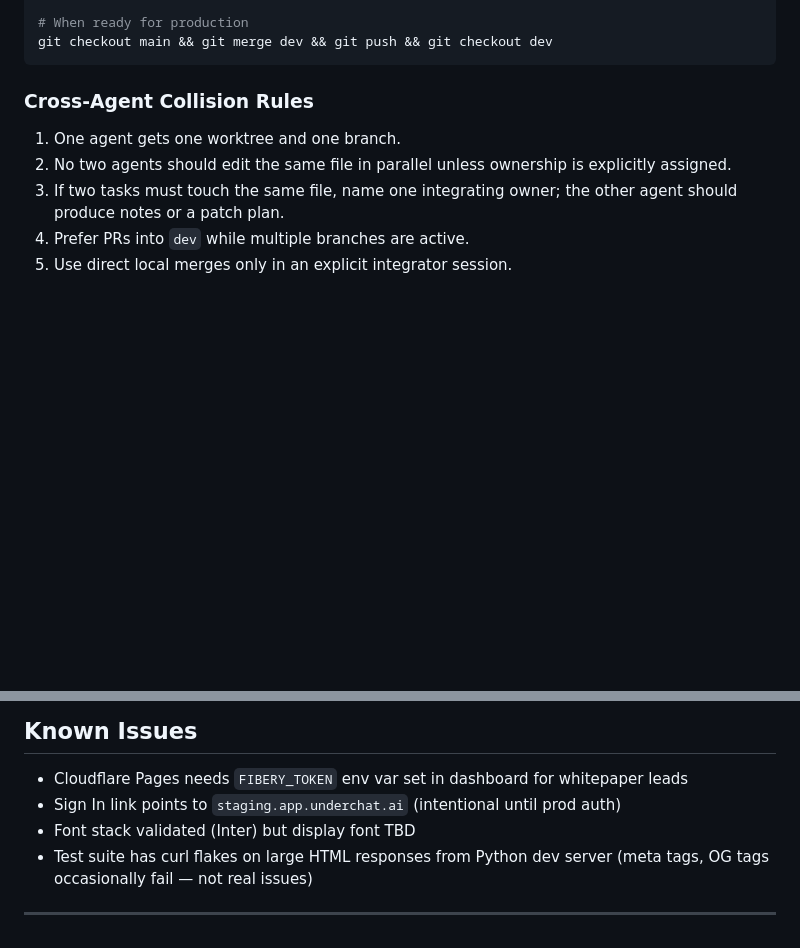
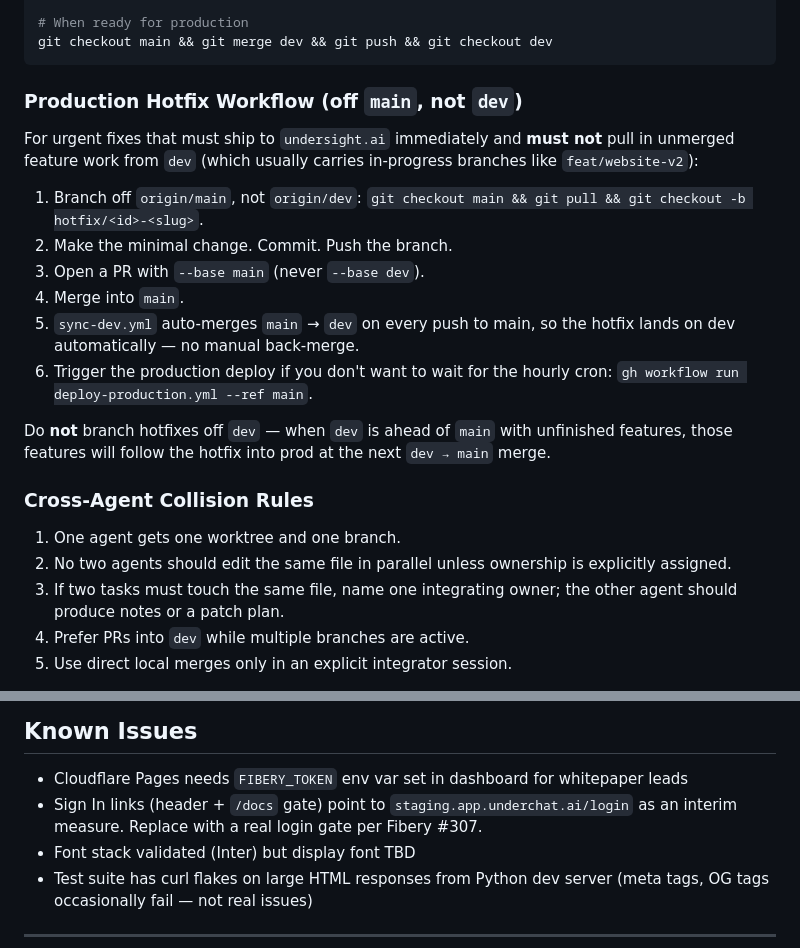
Before and after one commit to under-sight/undersight-website, a Markdown page: CLAUDE.md, 2 parts joined by grey strips. Rendered like a GitHub page; blank space fills up the shorter version.

Commit message:
docs: record hotfix-off-main workflow + clean shipped items
CLAUDE.md gains a Production Hotfix Workflow subsection so future agents
don't repeat today's mistake (branching off dev pulls unmerged feature
work along with the hotfix). Known Issues now references #307 follow-up
for the interim staging-login redirect instead of describing the
removed Clerk gate.

WIP.md marks the LinkedIn sameAs JSON-LD entry as shipped (#313 / PR #19)
while preserving the open items (logo property, Offer URLs).

````diff
--- a/CLAUDE.md
+++ b/CLAUDE.md
@@ -71,6 +71,25 @@ git push -u origin HEAD
 # When ready for production
 git checkout main && git merge dev && git push && git checkout dev
 ```
+
+### Production Hotfix Workflow (off `main`, not `dev`)
+
+For urgent fixes that must ship to `undersight.ai` immediately and **must not**
+pull in unmerged feature work from `dev` (which usually carries
+in-progress branches like `feat/website-v2`):
+
+1. Branch off `origin/main`, not `origin/dev`: `git checkout main && git pull && git checkout -b hotfix/<id>-<slug>`.
+2. Make the minimal change. Commit. Push the branch.
+3. Open a PR with `--base main` (never `--base dev`).
+4. Merge into `main`.
+5. `sync-dev.yml` auto-merges `main` → `dev` on every push to main, so the
+   hotfix lands on dev automatically — no manual back-merge.
+6. Trigger the production deploy if you don't want to wait for the hourly
+   cron: `gh workflow run deploy-production.yml --ref main`.
+
+Do **not** branch hotfixes off `dev` — when `dev` is ahead of `main` with
+unfinished features, those features will follow the hotfix into prod at
+the next `dev → main` merge.
 
 ### Cross-Agent Collision Rules
 
@@ -601,7 +620,8 @@ a `DEPRECATED` header — production traffic flows through the Pages Function.
 ## Known Issues
 
 - Cloudflare Pages needs `FIBERY_TOKEN` env var set in dashboard for whitepaper leads
-- Sign In link points to `staging.app.underchat.ai` (intentional until prod auth)
+- Sign In links (header + `/docs` gate) point to `staging.app.underchat.ai/login`
+  as an interim measure. Replace with a real login gate per Fibery #307.
 - Font stack validated (Inter) but display font TBD
 - Test suite has curl flakes on large HTML responses from Python dev server
   (meta tags, OG tags occasionally fail — not real issues)
````
Also changed, not shown: WIP.md (+4 -2 lines).
